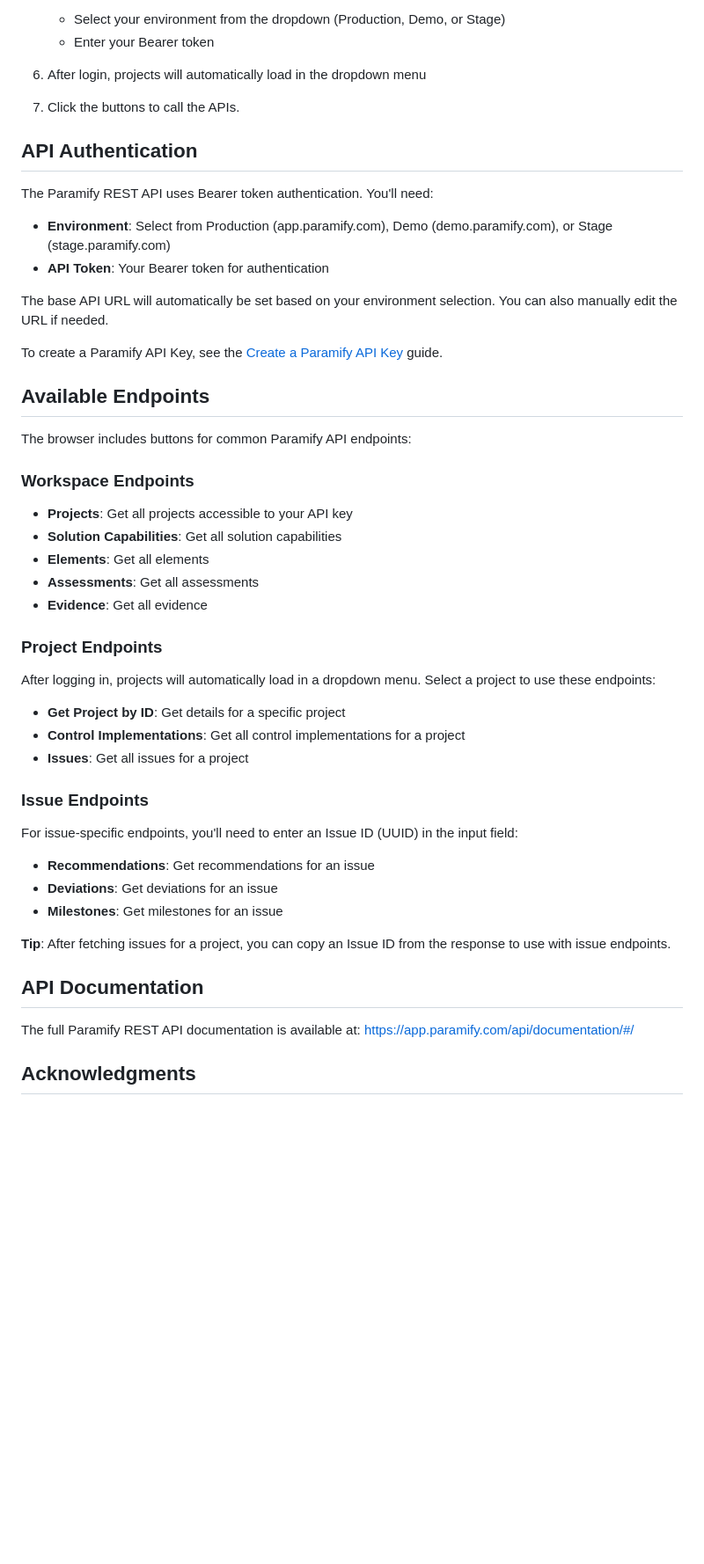
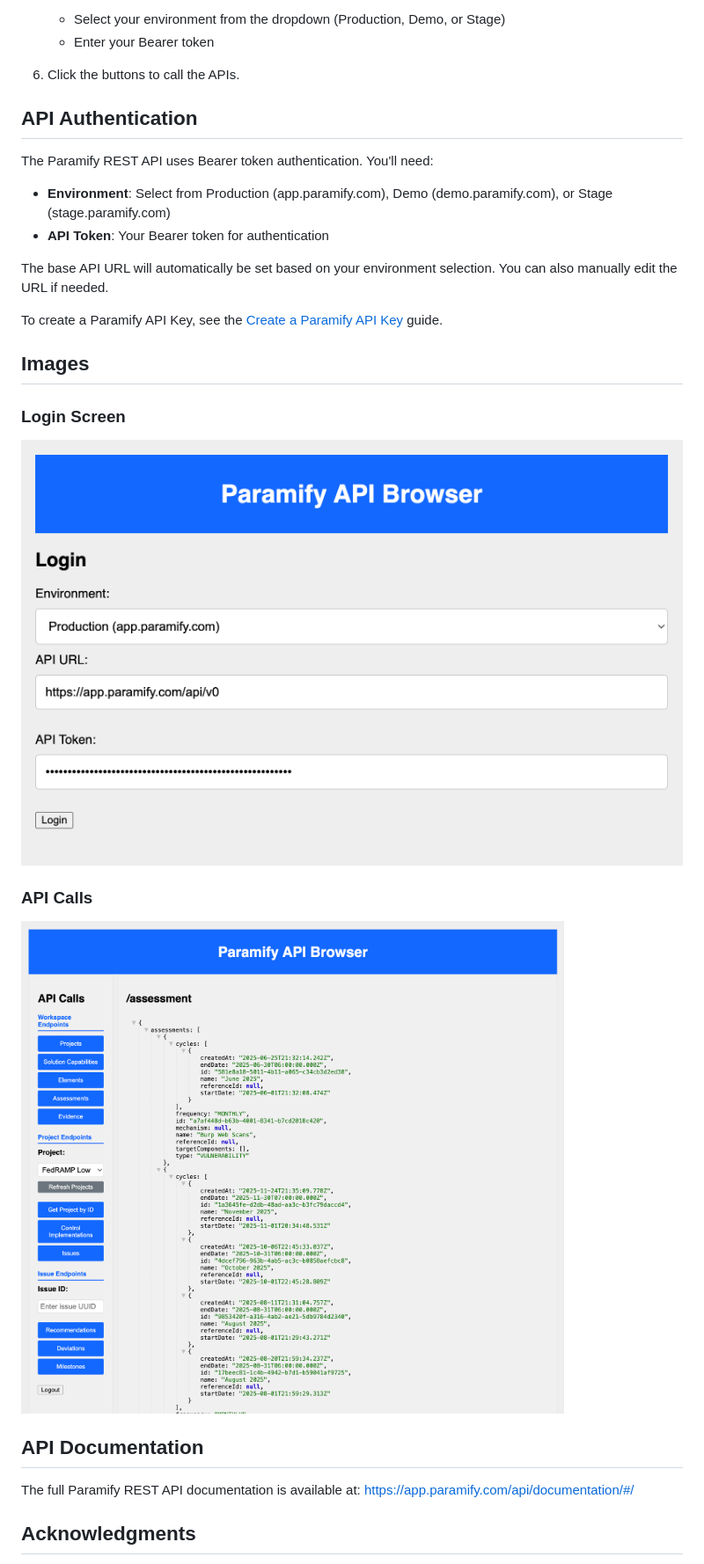
Before and after one commit to paramify/paramify-api-browser, a Markdown page: README.md, the part around one of its changes. Shown at 88% size. GitHub-like rendering; pictures changed too: images/api-calls.png (added), images/login-screen.png (added); blank space fills up the shorter version.

Commit message:
Update README with better setup instructions, add images

```diff
--- a/README.md
+++ b/README.md
@@ -29,9 +34,7 @@ A simple python application that queries the Paramify REST API and returns the r
    - Select your environment from the dropdown (Production, Demo, or Stage)
    - Enter your Bearer token
 
-6. After login, projects will automatically load in the dropdown menu
-
-7. Click the buttons to call the APIs.
+6. Click the buttons to call the APIs.
 
 ## API Authentication
 
@@ -43,35 +46,23 @@ The base API URL will automatically be set based on your environment selection.
 
 To create a Paramify API Key, see the [Create a Paramify API Key](https://support.paramify.com/hc/en-us/articles/43292803890451-Create-a-Paramify-API-Key) guide.
 
-## Available Endpoints
 
-The browser includes buttons for common Paramify API endpoints:
+## Images
 
-### Workspace Endpoints
-- **Projects**: Get all projects accessible to your API key
-- **Solution Capabilities**: Get all solution capabilities
-- **Elements**: Get all elements
-- **Assessments**: Get all assessments
-- **Evidence**: Get all evidence
+### Login Screen
 
-### Project Endpoints
-After logging in, projects will automatically load in a dropdown menu. Select a project to use these endpoints:
-- **Get Project by ID**: Get details for a specific project
-- **Control Implementations**: Get all control implementations for a project
-- **Issues**: Get all issues for a project
+![Login Screen](images/login-screen.png)
 
-### Issue Endpoints
-For issue-specific endpoints, you'll need to enter an Issue ID (UUID) in the input field:
-- **Recommendations**: Get recommendations for an issue
-- **Deviations**: Get deviations for an issue
-- **Milestones**: Get milestones for an issue
+### API Calls
 
-**Tip**: After fetching issues for a project, you can copy an Issue ID from the response to use with issue endpoints.
+![API Calls](images/api-calls.png)
+
 
 ## API Documentation
 
 The full Paramify REST API documentation is available at: https://app.paramify.com/api/documentation/#/
 
+
 ## Acknowledgments
 
 This API Browser example was inspired by and adapted from the [SentinelOne API Browser](https://github.com/Sentinel-One/s1-integration-examples/tree/master/api-browser). We're grateful to SentinelOne, our partner and friends, for their example and open-source contribution.
```
Also changed, not shown: other parts of README.md (+6 -1 lines).
